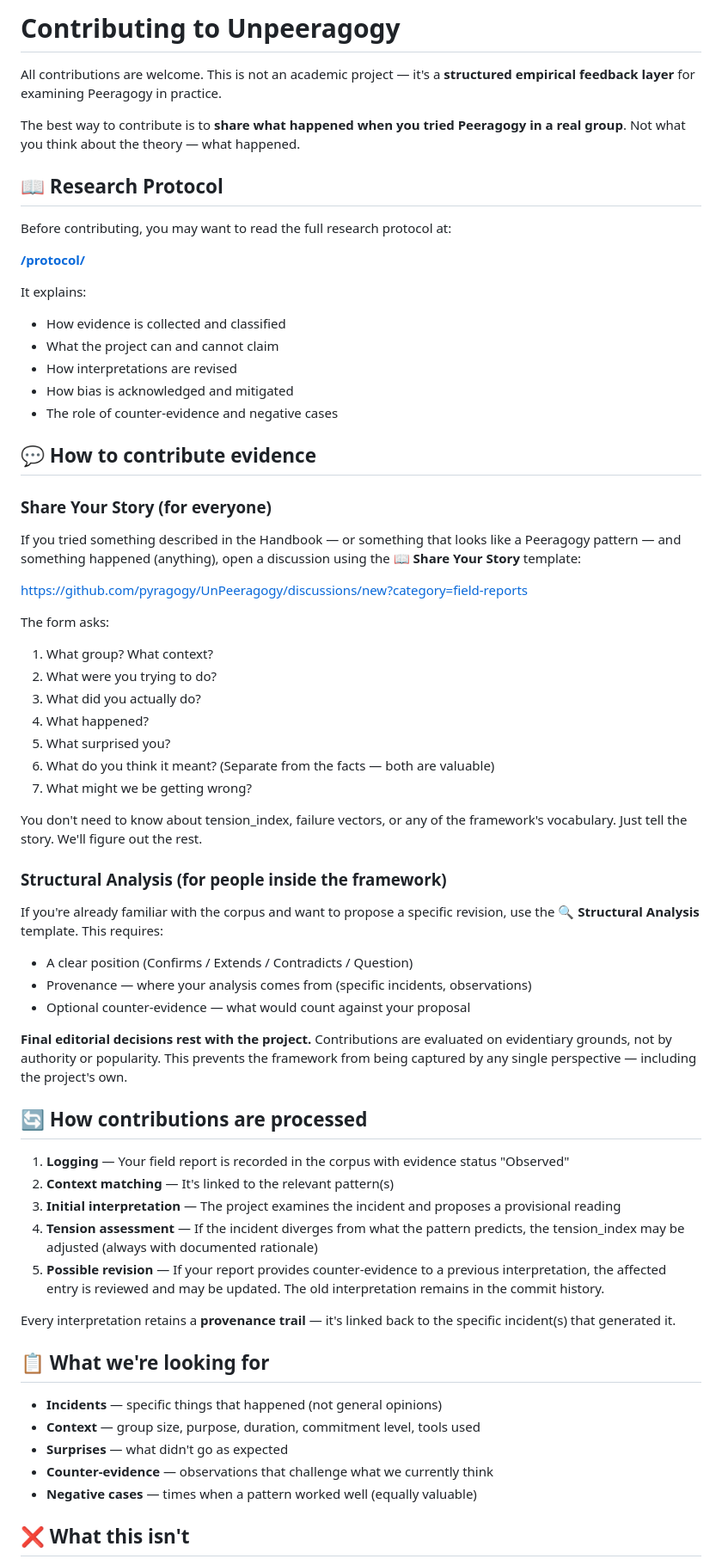
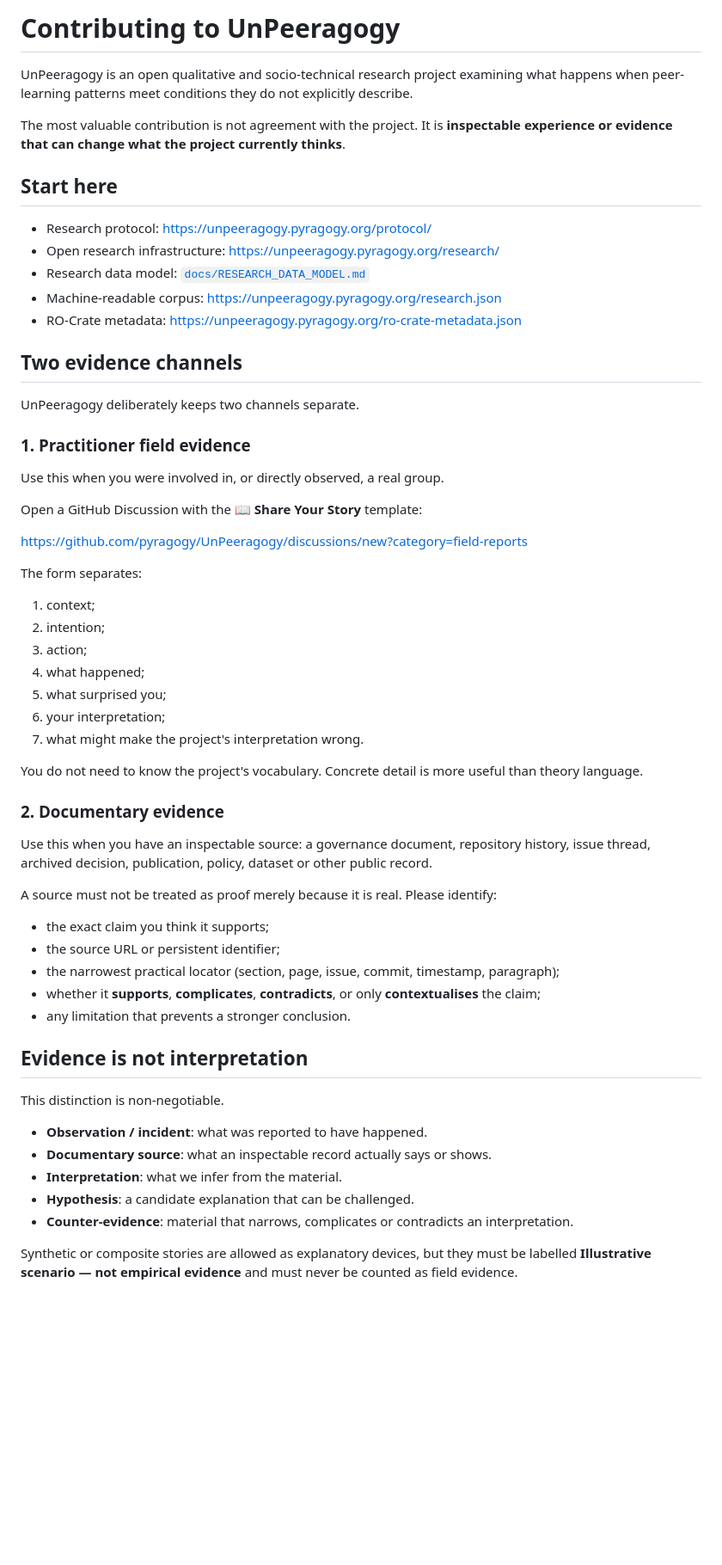
Before and after one commit to pyragogy/UnPeeragogy, a Markdown page: CONTRIBUTING.md, the part around one of its changes. Shown at 86% size. GitHub-like rendering; blank space fills up the shorter version.

Commit message:
docs: align contributions with research-grade evidence model

```diff
--- a/CONTRIBUTING.md
+++ b/CONTRIBUTING.md
@@ -1,67 +1,62 @@
-# Contributing to Unpeeragogy
+# Contributing to UnPeeragogy
 
-All contributions are welcome. This is not an academic project — it's a **structured empirical feedback layer** for examining Peeragogy in practice.
+UnPeeragogy is an open qualitative and socio-technical research project examining what happens when peer-learning patterns meet conditions they do not explicitly describe.
 
-The best way to contribute is to **share what happened when you tried Peeragogy in a real group**. Not what you think about the theory — what happened.
+The most valuable contribution is not agreement with the project. It is **inspectable experience or evidence that can change what the project currently thinks**.
 
-## 📖 Research Protocol
+## Start here
 
-Before contributing, you may want to read the full research protocol at:
+- Research protocol: https://unpeeragogy.pyragogy.org/protocol/
+- Open research infrastructure: https://unpeeragogy.pyragogy.org/research/
+- Research data model: [`docs/RESEARCH_DATA_MODEL.md`](docs/RESEARCH_DATA_MODEL.md)
+- Machine-readable corpus: https://unpeeragogy.pyragogy.org/research.json
+- RO-Crate metadata: https://unpeeragogy.pyragogy.org/ro-crate-metadata.json
 
-**[/protocol/](https://unpeeragogy.pyragogy.org/protocol/)**
+## Two evidence channels
 
-It explains:
-- How evidence is collected and classified
-- What the project can and cannot claim
-- How interpretations are revised
-- How bias is acknowledged and mitigated
-- The role of counter-evidence and negative cases
+UnPeeragogy deliberately keeps two channels separate.
 
-## 💬 How to contribute evidence
+### 1. Practitioner field evidence
 
-### Share Your Story (for everyone)
+Use this when you were involved in, or directly observed, a real group.
 
-If you tried something described in the Handbook — or something that looks like a Peeragogy pattern — and something happened (anything), open a discussion using the **📖 Share Your Story** template:
+Open a GitHub Discussion with the **📖 Share Your Story** template:
 
-[https://github.com/pyragogy/UnPeeragogy/discussions/new?category=field-reports](https://github.com/pyragogy/UnPeeragogy/discussions/new?category=field-reports)
+https://github.com/pyragogy/UnPeeragogy/discussions/new?category=field-reports
 
-The form asks:
-1. What group? What context?
-2. What were you trying to do?
-3. What did you actually do?
-4. What happened?
-5. What surprised you?
-6. What do you think it meant? (Separate from the facts — both are valuable)
-7. What might we be getting wrong?
+The form separates:
 
-You don't need to know about tension_index, failure vectors, or any of the framework's vocabulary. Just tell the story. We'll figure out the rest.
+1. context;
+2. intention;
+3. action;
+4. what happened;
+5. what surprised you;
+6. your interpretation;
+7. what might make the project's interpretation wrong.
 
-### Structural Analysis (for people inside the framework)
+You do not need to know the project's vocabulary. Concrete detail is more useful than theory language.
 
-If you're already familiar with the corpus and want to propose a specific revision, use the **🔍 Structural Analysis** template. This requires:
-- A clear position (Confirms / Extends / Contradicts / Question)
-- Provenance — where your analysis comes from (specific incidents, observations)
-- Optional counter-evidence — what would count against your proposal
+### 2. Documentary evidence
 
-**Final editorial decisions rest with the project.** Contributions are evaluated on evidentiary grounds, not by authority or popularity. This prevents the framework from being captured by any single perspective — including the project's own.
+Use this when you have an inspectable source: a governance document, repository history, issue thread, archived decision, publication, policy, dataset or other public record.
 
-## 🔄 How contributions are processed
+A source must not be treated as proof merely because it is real. Please identify:
 
-1. **Logging** — Your field report is recorded in the corpus with evidence status "Observed"
-2. **Context matching** — It's linked to the relevant pattern(s)
-3. **Initial interpretation** — The project examines the incident and proposes a provisional reading
-4. **Tension assessment** — If the incident diverges from what the pattern predicts, the tension_index may be adjusted (always with documented rationale)
-5. **Possible revision** — If your report provides counter-evidence to a previous interpretation, the affected entry is reviewed and may be updated. The old interpretation remains in the commit history.
+- the exact claim you think it supports;
+- the source URL or persistent identifier;
+- the narrowest practical locator (section, page, issue, commit, timestamp, paragraph);
+- whether it **supports**, **complicates**, **contradicts**, or only **contextualises** the claim;
+- any limitation that prevents a stronger conclusion.
 
-Every interpretation retains a **provenance trail** — it's linked back to the specific incident(s) that generated it.
+## Evidence is not interpretation
 
-## 📋 What we're looking for
+This distinction is non-negotiable.
 
-- **Incidents** — specific things that happened (not general opinions)
-- **Context** — group size, purpose, duration, commitment level, tools used
-- **Surprises** — what didn't go as expected
-- **Counter-evidence** — observations that challenge what we currently think
-- **Negative cases** — times when a pattern worked well (equally valuable)
+- **Observation / incident**: what was reported to have happened.
+- **Documentary source**: what an inspectable record actually says or shows.
+- **Interpretation**: what we infer from the material.
+- **Hypothesis**: a candidate explanation that can be challenged.
+- **Counter-evidence**: material that narrows, complicates or contradicts an interpretation.
 
-## ❌ What this isn't
+Synthetic or composite stories are allowed as explanatory devices, but they must be labelled **Illustrative scenario — not empirical evidence** and must never be counted as field evidence.
 
```
Also changed, not shown: other parts of CONTRIBUTING.md (+102 -15 lines).
